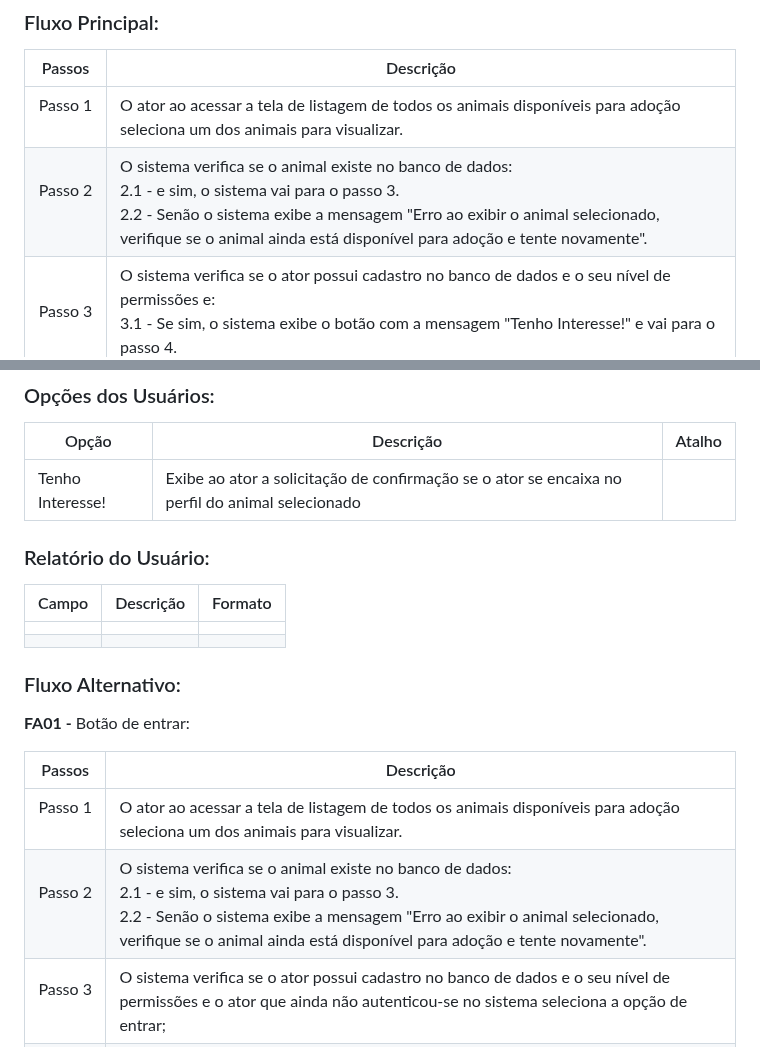
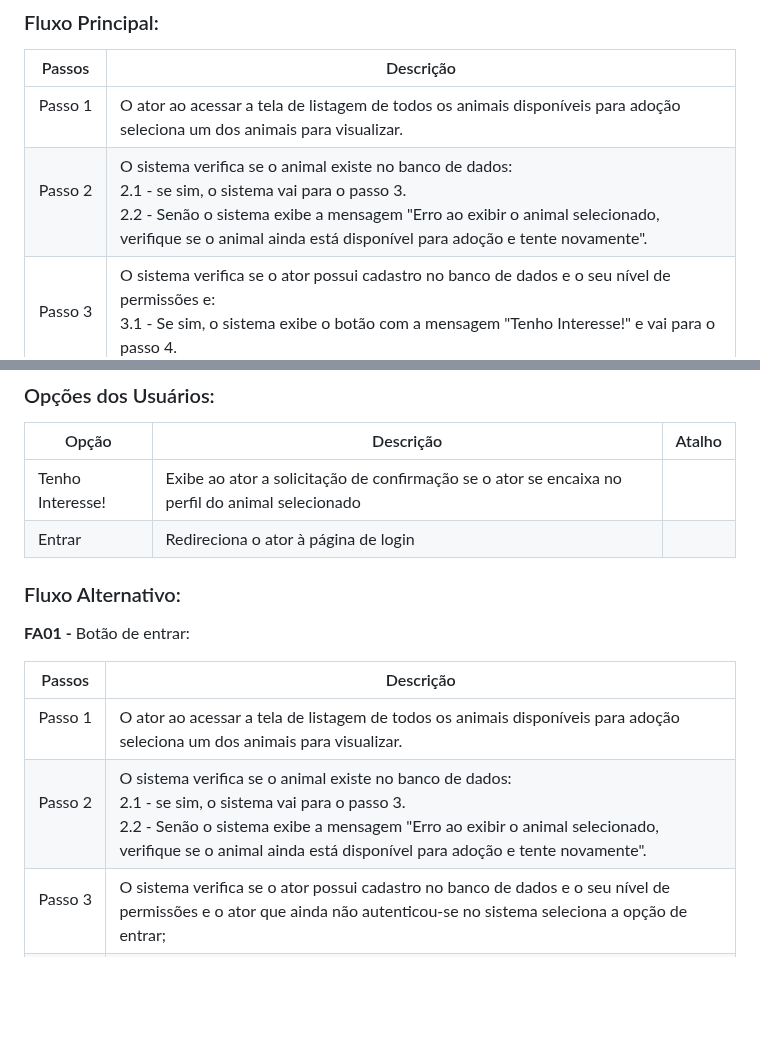
Before and after one commit to Kal-il/ES-2023_2-Adoteme, a Markdown page: README.md, 2 parts joined by grey strips. Drawn GitHub-style; blank space fills up the shorter version.

Commit message:
Correção RF04

```diff
--- a/README.md
+++ b/README.md
@@ -267,7 +267,7 @@ Os atores devem ter selecionado um animal para visualizar suas informações.
 | Passos | Descrição |
 | :--------: | -------- |
 | Passo 1 &nbsp;|  O ator ao acessar a tela de listagem de todos os animais disponíveis para adoção seleciona um dos animais para visualizar.    |
-| Passo 2 &nbsp;| O sistema verifica se o animal existe no banco de dados: <br/> 2.1 - e sim, o sistema vai para o passo 3. <br/> 2.2 - Senão o sistema exibe a mensagem "Erro ao exibir o animal selecionado, verifique se o animal ainda está disponível para adoção e tente novamente".     |
+| Passo 2 &nbsp;| O sistema verifica se o animal existe no banco de dados: <br/> 2.1 - se sim, o sistema vai para o passo 3. <br/> 2.2 - Senão o sistema exibe a mensagem "Erro ao exibir o animal selecionado, verifique se o animal ainda está disponível para adoção e tente novamente".     |
 | Passo 3 &nbsp;| O sistema verifica se o ator possui cadastro no banco de dados e o seu nível de permissões e:<br/> 3.1 -  Se sim, o sistema exibe o botão com a mensagem "Tenho Interesse!" e vai para o passo 4. <br/> 3.2 - Senão, o sistema exibe o botão com a mensagem "Entrar".  |
 | Passo 4    &nbsp;| O sistema apresenta a caixa de confirmação se o ator se encaixa no perfil do animal selecionado.     |
 
@@ -276,14 +276,8 @@ Os atores devem ter selecionado um animal para visualizar suas informações.
 | Opção | Descrição | Atalho |
 | --- | --- | --- |
 | Tenho Interesse! | Exibe ao ator a solicitação de confirmação se o ator se encaixa no perfil do animal selecionado |  |
+| Entrar| Redireciona o ator à página de login | |
 
-
-### Relatório do Usuário:
-
-| Campo | Descrição | Formato |
-| --- | --- | --- |
-|  |  |  |
-|  |  |  |
 
 ### Fluxo Alternativo:
 
@@ -292,7 +286,7 @@ Os atores devem ter selecionado um animal para visualizar suas informações.
 | Passos  | Descrição |
 | :--------: | -------- |
 | Passo 1  &nbsp;|  O ator ao acessar a tela de listagem de todos os animais disponíveis para adoção seleciona um dos animais para visualizar.   |
-| Passo 2 &nbsp;| O sistema verifica se o animal existe no banco de dados: <br/> 2.1 - e sim, o sistema vai para o passo 3. <br/> 2.2 - Senão o sistema exibe a mensagem "Erro ao exibir o animal selecionado, verifique se o animal ainda está disponível para adoção e tente novamente".     |
+| Passo 2 &nbsp;| O sistema verifica se o animal existe no banco de dados: <br/> 2.1 - se sim, o sistema vai para o passo 3. <br/> 2.2 - Senão o sistema exibe a mensagem "Erro ao exibir o animal selecionado, verifique se o animal ainda está disponível para adoção e tente novamente".     |
 | Passo 3 &nbsp;|O sistema verifica se o ator possui cadastro no banco de dados e o seu nível de permissões e o ator que ainda não autenticou-se no sistema seleciona a opção de entrar;  |
 | Passo 4    &nbsp;| O sistema exibe na tela o formulário de login.   |
 
```
